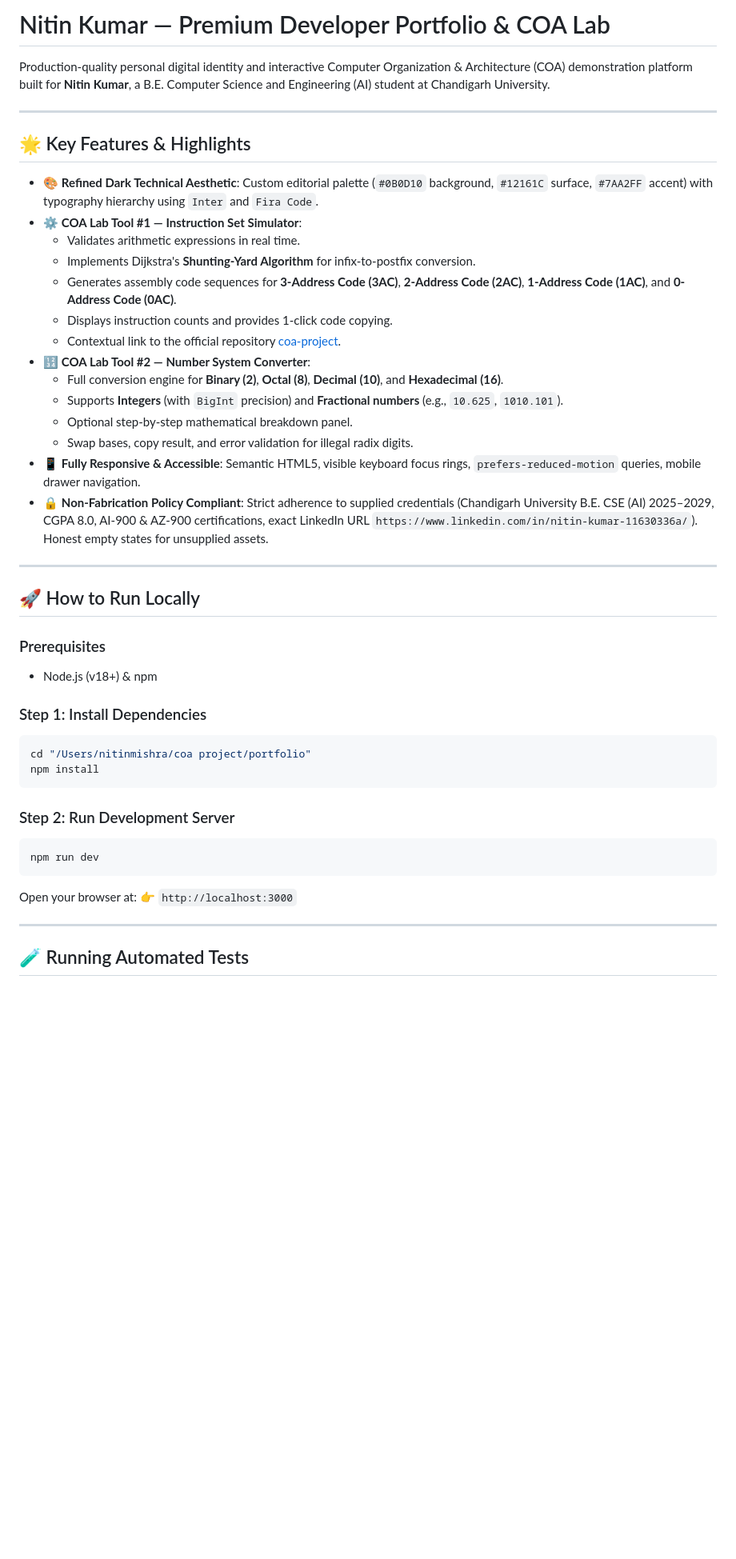
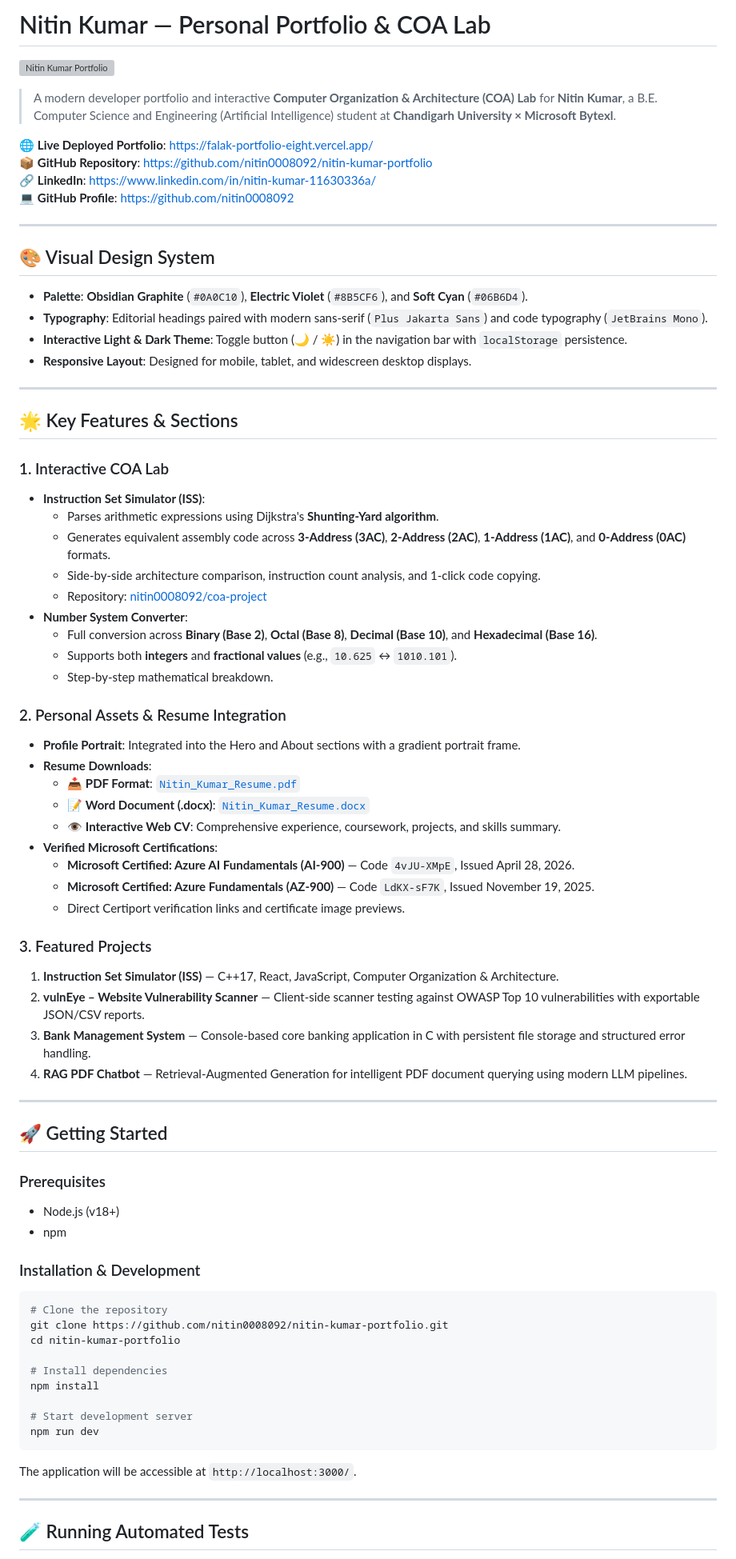
Before and after one commit to nitin0008092/nitin-kumar-portfolio, a Markdown page: portfolio/README.md, the part around one of its changes. Shown at 80% size. Drawn GitHub-style; blank space fills up the shorter version; grey boxes are pictures that could not be loaded.

````diff
--- a/portfolio/README.md
+++ b/portfolio/README.md
@@ -1,44 +1,77 @@
-# Nitin Kumar — Premium Developer Portfolio & COA Lab
+# Nitin Kumar — Personal Portfolio & COA Lab
 
-Production-quality personal digital identity and interactive Computer Organization & Architecture (COA) demonstration platform built for **Nitin Kumar**, a B.E. Computer Science and Engineering (AI) student at Chandigarh University.
+![Nitin Kumar Portfolio](public/assets/profile.jpg)
+
+> A modern developer portfolio and interactive **Computer Organization & Architecture (COA) Lab** for **Nitin Kumar**, a B.E. Computer Science and Engineering (Artificial Intelligence) student at **Chandigarh University × Microsoft Bytexl**.
+
+🌐 **Live Deployed Portfolio**: [https://falak-portfolio-eight.vercel.app/](https://falak-portfolio-eight.vercel.app/)
+📦 **GitHub Repository**: [https://github.com/nitin0008092/nitin-kumar-portfolio](https://github.com/nitin0008092/nitin-kumar-portfolio)
+🔗 **LinkedIn**: [https://www.linkedin.com/in/nitin-kumar-11630336a/](https://www.linkedin.com/in/nitin-kumar-11630336a/)
+💻 **GitHub Profile**: [https://github.com/nitin0008092](https://github.com/nitin0008092)
 
 ---
 
-## 🌟 Key Features & Highlights
+## 🎨 Visual Design System
 
-- 🎨 **Refined Dark Technical Aesthetic**: Custom editorial palette (`#0B0D10` background, `#12161C` surface, `#7AA2FF` accent) with typography hierarchy using `Inter` and `Fira Code`.
-- ⚙️ **COA Lab Tool #1 — Instruction Set Simulator**:
-  - Validates arithmetic expressions in real time.
-  - Implements Dijkstra's **Shunting-Yard Algorithm** for infix-to-postfix conversion.
-  - Generates assembly code sequences for **3-Address Code (3AC)**, **2-Address Code (2AC)**, **1-Address Code (1AC)**, and **0-Address Code (0AC)**.
-  - Displays instruction counts and provides 1-click code copying.
-  - Contextual link to the official repository [coa-project](https://github.com/nitin0008092/coa-project).
-- 🔢 **COA Lab Tool #2 — Number System Converter**:
-  - Full conversion engine for **Binary (2)**, **Octal (8)**, **Decimal (10)**, and **Hexadecimal (16)**.
-  - Supports **Integers** (with `BigInt` precision) and **Fractional numbers** (e.g., `10.625`, `1010.101`).
-  - Optional step-by-step mathematical breakdown panel.
-  - Swap bases, copy result, and error validation for illegal radix digits.
-- 📱 **Fully Responsive & Accessible**: Semantic HTML5, visible keyboard focus rings, `prefers-reduced-motion` queries, mobile drawer navigation.
-- 🔒 **Non-Fabrication Policy Compliant**: Strict adherence to supplied credentials (Chandigarh University B.E. CSE (AI) 2025–2029, CGPA 8.0, AI-900 & AZ-900 certifications, exact LinkedIn URL `https://www.linkedin.com/in/nitin-kumar-11630336a/`). Honest empty states for unsupplied assets.
+- **Palette**: **Obsidian Graphite** (`#0A0C10`), **Electric Violet** (`#8B5CF6`), and **Soft Cyan** (`#06B6D4`).
+- **Typography**: Editorial headings paired with modern sans-serif (`Plus Jakarta Sans`) and code typography (`JetBrains Mono`).
+- **Interactive Light & Dark Theme**: Toggle button (🌙 / ☀️) in the navigation bar with `localStorage` persistence.
+- **Responsive Layout**: Designed for mobile, tablet, and widescreen desktop displays.
 
 ---
 
-## 🚀 How to Run Locally
+## 🌟 Key Features & Sections
+
+### 1. Interactive COA Lab
+- **Instruction Set Simulator (ISS)**:
+  - Parses arithmetic expressions using Dijkstra's **Shunting-Yard algorithm**.
+  - Generates equivalent assembly code across **3-Address (3AC)**, **2-Address (2AC)**, **1-Address (1AC)**, and **0-Address (0AC)** formats.
+  - Side-by-side architecture comparison, instruction count analysis, and 1-click code copying.
+  - Repository: [nitin0008092/coa-project](https://github.com/nitin0008092/coa-project)
+- **Number System Converter**:
+  - Full conversion across **Binary (Base 2)**, **Octal (Base 8)**, **Decimal (Base 10)**, and **Hexadecimal (Base 16)**.
+  - Supports both **integers** and **fractional values** (e.g., `10.625` ↔ `1010.101`).
+  - Step-by-step mathematical breakdown.
+
+### 2. Personal Assets & Resume Integration
+- **Profile Portrait**: Integrated into the Hero and About sections with a gradient portrait frame.
+- **Resume Downloads**:
+  - 📥 **PDF Format**: [`Nitin_Kumar_Resume.pdf`](public/assets/Nitin_Kumar_Resume.pdf)
+  - 📝 **Word Document (.docx)**: [`Nitin_Kumar_Resume.docx`](public/assets/Nitin_Kumar_Resume.docx)
+  - 👁 **Interactive Web CV**: Comprehensive experience, coursework, projects, and skills summary.
+- **Verified Microsoft Certifications**:
+  - **Microsoft Certified: Azure AI Fundamentals (AI-900)** — Code `4vJU-XMpE`, Issued April 28, 2026.
+  - **Microsoft Certified: Azure Fundamentals (AZ-900)** — Code `LdKX-sF7K`, Issued November 19, 2025.
+  - Direct Certiport verification links and certificate image previews.
+
+### 3. Featured Projects
+1. **Instruction Set Simulator (ISS)** — C++17, React, JavaScript, Computer Organization & Architecture.
+2. **vulnEye – Website Vulnerability Scanner** — Client-side scanner testing against OWASP Top 10 vulnerabilities with exportable JSON/CSV reports.
+3. **Bank Management System** — Console-based core banking application in C with persistent file storage and structured error handling.
+4. **RAG PDF Chatbot** — Retrieval-Augmented Generation for intelligent PDF document querying using modern LLM pipelines.
+
+---
+
+## 🚀 Getting Started
 
 ### Prerequisites
-- Node.js (v18+) & npm
+- Node.js (v18+)
+- npm
 
-### Step 1: Install Dependencies
+### Installation & Development
 ```bash
-cd "/Users/nitinmishra/coa project/portfolio"
+# Clone the repository
+git clone https://github.com/nitin0008092/nitin-kumar-portfolio.git
+cd nitin-kumar-portfolio
+
+# Install dependencies
 npm install
+
+# Start development server
+npm run dev
 ```
 
-### Step 2: Run Development Server
-```bash
-npm run dev
-```
-Open your browser at: 👉 `http://localhost:3000`
+The application will be accessible at `http://localhost:3000/`.
 
 ---
 
````
Also changed, not shown: other parts of portfolio/README.md (+25 -64 lines).
